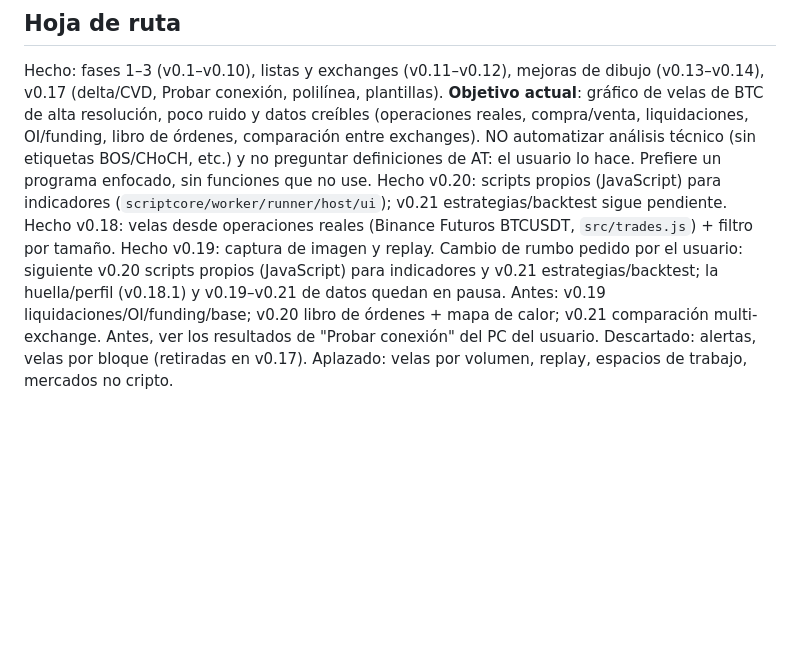
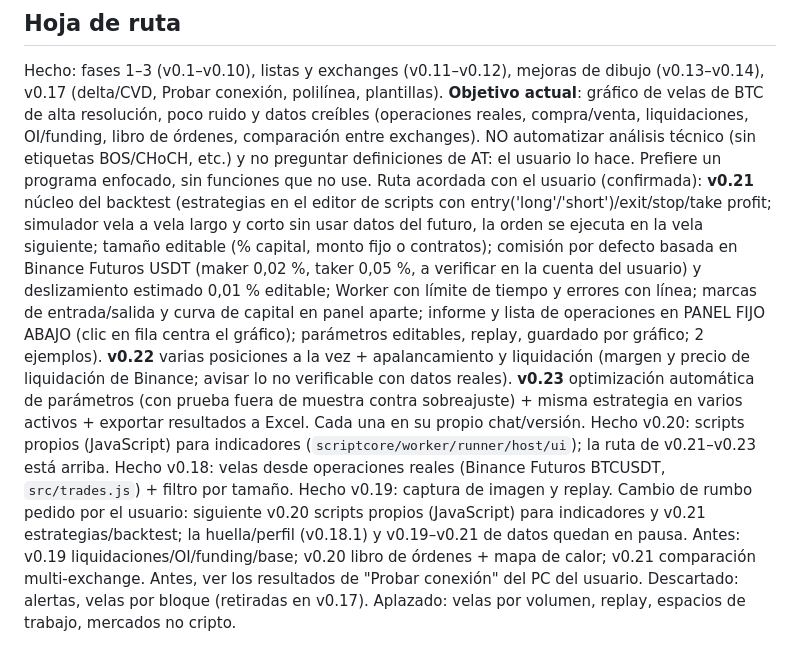
Before and after one commit to rilanfigueredo/ar-trading, a Markdown page: CLAUDE.md, the part around the change. Drawn GitHub-style; blank space fills up the shorter version.

Commit message:
Hoja de ruta: v0.21 backtest, v0.22 posiciones y apalancamiento, v0.23 optimización y Excel
Co-Authored-By: Claude Sonnet 5.5 <noreply@anthropic.com>
Claude-Session: https://claude.ai/code/session_01Xk5bXbVicUCZgGoWKyYNdL

```diff
--- a/CLAUDE.md
+++ b/CLAUDE.md
@@ -31,4 +31,5 @@ Programa: app de escritorio personal tipo TradingView (Electron + modo navegador
 
 ## Hoja de ruta
 Hecho: fases 1–3 (v0.1–v0.10), listas y exchanges (v0.11–v0.12), mejoras de dibujo (v0.13–v0.14), v0.17 (delta/CVD, Probar conexión, polilínea, plantillas). **Objetivo actual**: gráfico de velas de BTC de alta resolución, poco ruido y datos creíbles (operaciones reales, compra/venta, liquidaciones, OI/funding, libro de órdenes, comparación entre exchanges). NO automatizar análisis técnico (sin etiquetas BOS/CHoCH, etc.) y no preguntar definiciones de AT: el usuario lo hace. Prefiere un programa enfocado, sin funciones que no use.
-Hecho v0.20: scripts propios (JavaScript) para indicadores (`scriptcore/worker/runner/host/ui`); v0.21 estrategias/backtest sigue pendiente. Hecho v0.18: velas desde operaciones reales (Binance Futuros BTCUSDT, `src/trades.js`) + filtro por tamaño. Hecho v0.19: captura de imagen y replay. Cambio de rumbo pedido por el usuario: siguiente v0.20 scripts propios (JavaScript) para indicadores y v0.21 estrategias/backtest; la huella/perfil (v0.18.1) y v0.19–v0.21 de datos quedan en pausa. Antes: v0.19 liquidaciones/OI/funding/base; v0.20 libro de órdenes + mapa de calor; v0.21 comparación multi-exchange. Antes, ver los resultados de "Probar conexión" del PC del usuario. Descartado: alertas, velas por bloque (retiradas en v0.17). Aplazado: velas por volumen, replay, espacios de trabajo, mercados no cripto.
+Ruta acordada con el usuario (confirmada): **v0.21** núcleo del backtest (estrategias en el editor de scripts con entry('long'/'short')/exit/stop/take profit; simulador vela a vela largo y corto sin usar datos del futuro, la orden se ejecuta en la vela siguiente; tamaño editable (% capital, monto fijo o contratos); comisión por defecto basada en Binance Futuros USDT (maker 0,02 %, taker 0,05 %, a verificar en la cuenta del usuario) y deslizamiento estimado 0,01 % editable; Worker con límite de tiempo y errores con línea; marcas de entrada/salida y curva de capital en panel aparte; informe y lista de operaciones en PANEL FIJO ABAJO (clic en fila centra el gráfico); parámetros editables, replay, guardado por gráfico; 2 ejemplos). **v0.22** varias posiciones a la vez + apalancamiento y liquidación (margen y precio de liquidación de Binance; avisar lo no verificable con datos reales). **v0.23** optimización automática de parámetros (con prueba fuera de muestra contra sobreajuste) + misma estrategia en varios activos + exportar resultados a Excel. Cada una en su propio chat/versión.
+Hecho v0.20: scripts propios (JavaScript) para indicadores (`scriptcore/worker/runner/host/ui`); la ruta de v0.21–v0.23 está arriba. Hecho v0.18: velas desde operaciones reales (Binance Futuros BTCUSDT, `src/trades.js`) + filtro por tamaño. Hecho v0.19: captura de imagen y replay. Cambio de rumbo pedido por el usuario: siguiente v0.20 scripts propios (JavaScript) para indicadores y v0.21 estrategias/backtest; la huella/perfil (v0.18.1) y v0.19–v0.21 de datos quedan en pausa. Antes: v0.19 liquidaciones/OI/funding/base; v0.20 libro de órdenes + mapa de calor; v0.21 comparación multi-exchange. Antes, ver los resultados de "Probar conexión" del PC del usuario. Descartado: alertas, velas por bloque (retiradas en v0.17). Aplazado: velas por volumen, replay, espacios de trabajo, mercados no cripto.
```
Also changed, not shown: docs/CONOCIMIENTO.md (+1 -0 lines).
